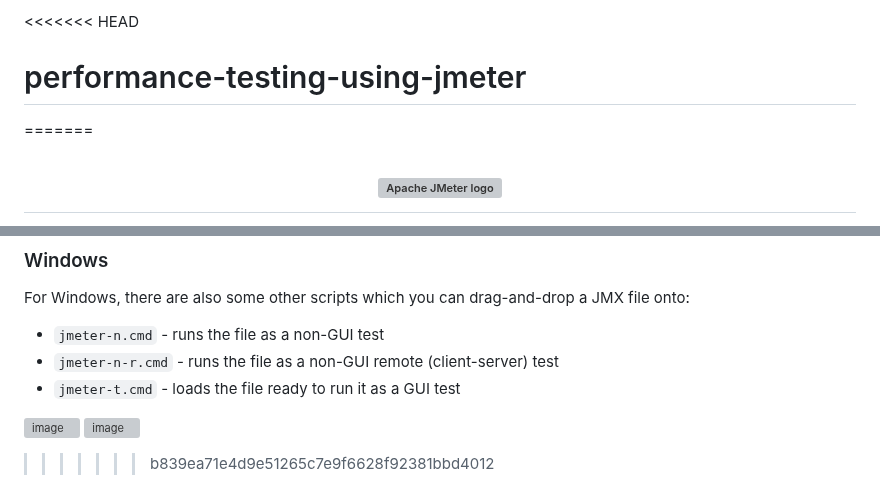
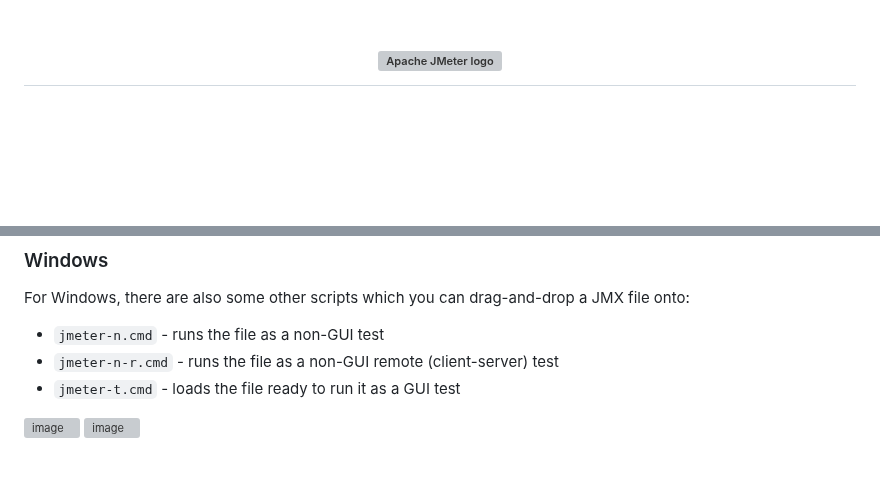
Before and after one commit to amzad1044/performance-testing-using-jmeter, a Markdown page: README.md, 2 parts joined by grey strips. Drawn GitHub-style; blank space fills up the shorter version; grey boxes are pictures that could not be loaded.

```diff
--- a/README.md
+++ b/README.md
@@ -1,6 +1,3 @@
-<<<<<<< HEAD
-# performance-testing-using-jmeter
-=======
 <h1 align="center"><img src="https://jmeter.apache.org/images/logo.svg" alt="Apache JMeter logo" /></h1>
 
 Performance and load testing using Apache Jmeter.
@@ -92,7 +89,3 @@ a JMX file onto:
 
 ![image](https://github.com/user-attachments/assets/9cb16d10-9a56-4fc0-b20e-4de563bca090)
 ![image](https://github.com/user-attachments/assets/8b508595-4515-4ff8-b2e6-b45fb99ded03)
-
-
-
->>>>>>> b839ea71e4d9e51265c7e9f6628f92381bbd4012
```
